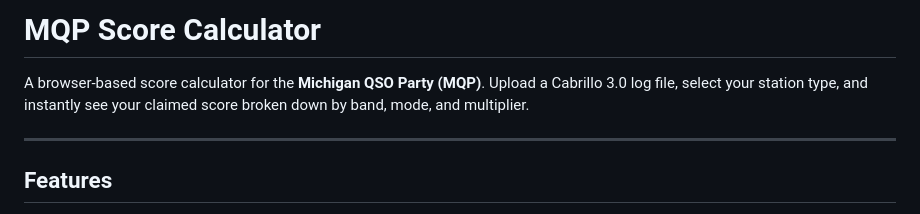
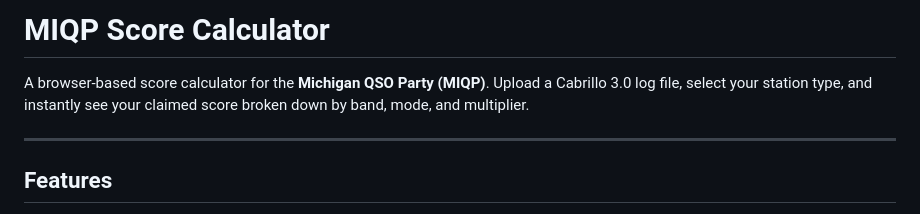
Before and after one commit to jbdubbs/MIQP-Cabrillo-Parser, a Markdown page: README.md, the part around the change. Rendered like a GitHub page.

Commit message:
Rename MQP to MIQP in README
Updated project name from 'MQP' to 'MIQP' in README.

```diff
--- a/README.md
+++ b/README.md
@@ -1,6 +1,6 @@
-# MQP Score Calculator
+# MIQP Score Calculator
 
-A browser-based score calculator for the **Michigan QSO Party (MQP)**. Upload a Cabrillo 3.0 log file, select your station type, and instantly see your claimed score broken down by band, mode, and multiplier.
+A browser-based score calculator for the **Michigan QSO Party (MIQP)**. Upload a Cabrillo 3.0 log file, select your station type, and instantly see your claimed score broken down by band, mode, and multiplier.
 
 ---
 
```
